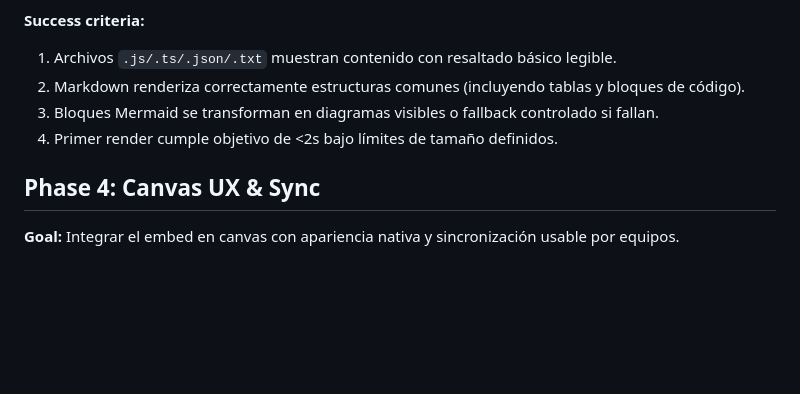
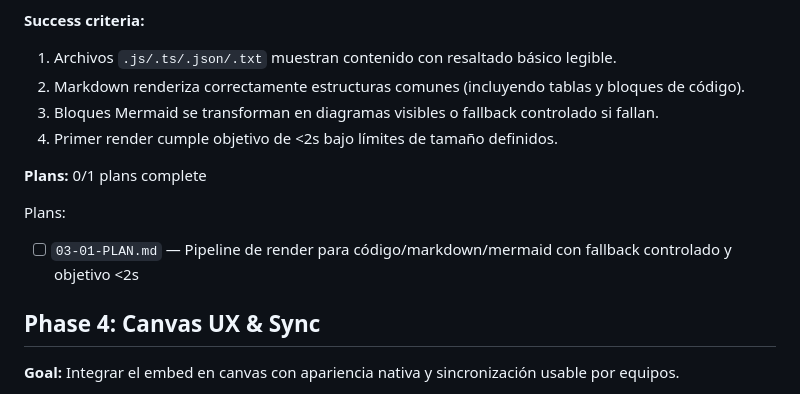
Before and after one commit to koshhi/Github-preview-widget, a Markdown page: .planning/ROADMAP.md, the part around the change. Drawn GitHub-style; blank space fills up the shorter version.

Commit message:
docs(03): create phase plan

```diff
--- a/.planning/ROADMAP.md
+++ b/.planning/ROADMAP.md
@@ -68,6 +68,11 @@ Plans:
 3. Bloques Mermaid se transforman en diagramas visibles o fallback controlado si fallan.
 4. Primer render cumple objetivo de <2s bajo límites de tamaño definidos.
 
+**Plans:** 0/1 plans complete
+
+Plans:
+- [ ] `03-01-PLAN.md` — Pipeline de render para código/markdown/mermaid con fallback controlado y objetivo <2s
+
 ## Phase 4: Canvas UX & Sync
 
 **Goal:** Integrar el embed en canvas con apariencia nativa y sincronización usable por equipos.
```
Also changed, not shown: 1 other file.
